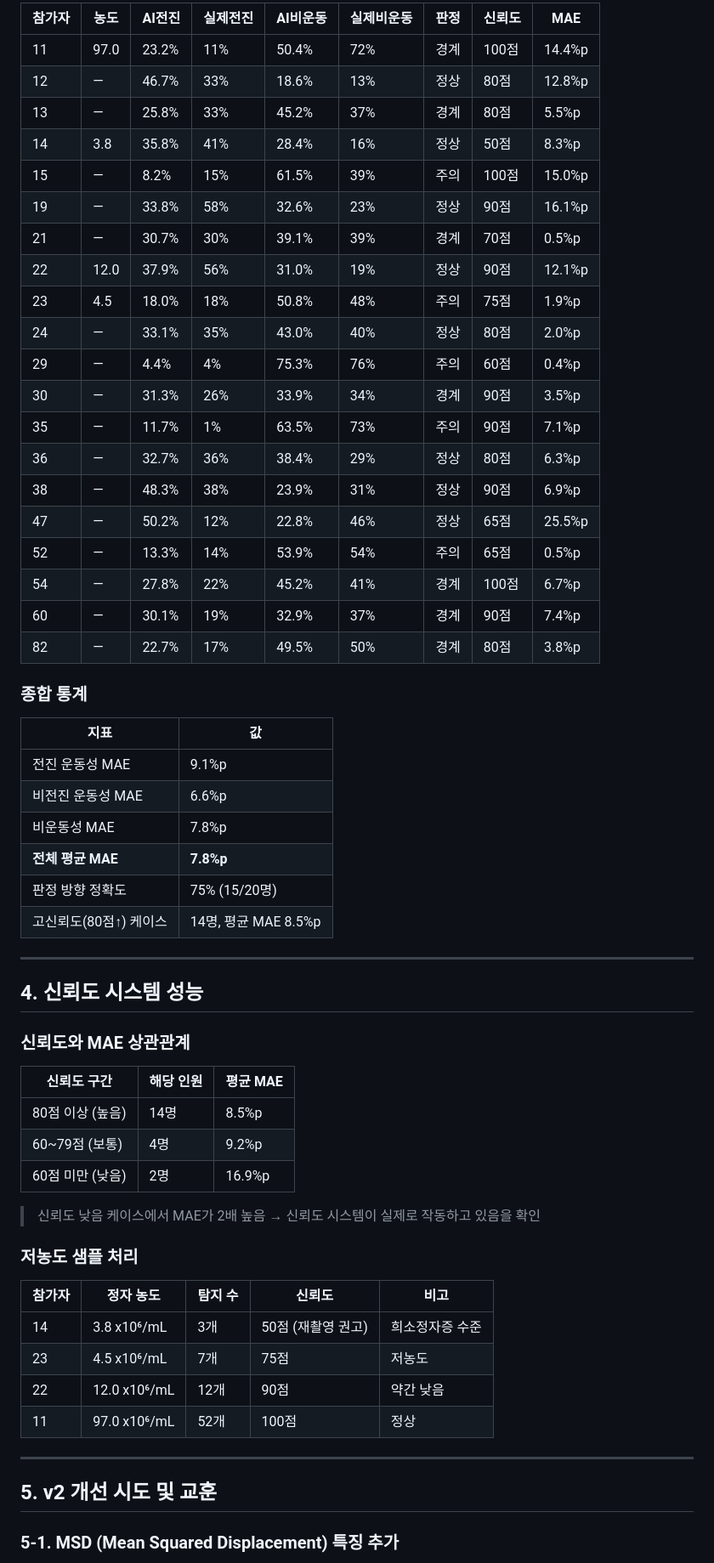
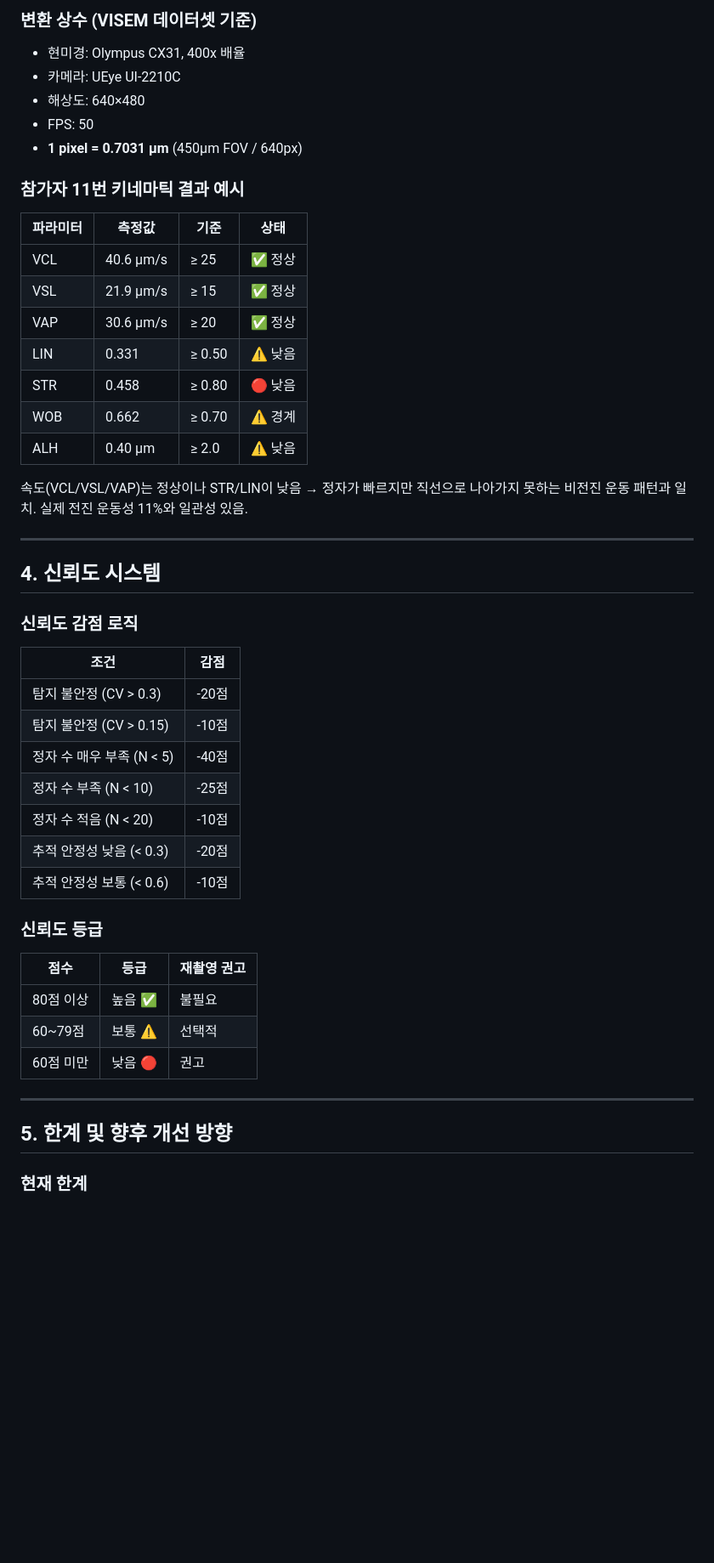
Before and after one commit to MoriochoRadio/seed-project, a Markdown page: docs/performance.md, the part around one of its changes. Shown at 85% size. Rendered like a GitHub page; blank space fills up the shorter version.

```diff
--- a/docs/performance.md
+++ b/docs/performance.md
@@ -94,64 +130,55 @@
 
-| 참가자 | 농도 | AI전진 | 실제전진 | AI비운동 | 실제비운동 | 판정 | 신뢰도 | MAE |
-|---|---|---|---|---|---|---|---|---|
-| 11 | 97.0 | 23.2% | 11% | 50.4% | 72% | 경계 | 100점 | 14.4%p |
-| 12 | — | 46.7% | 33% | 18.6% | 13% | 정상 | 80점 | 12.8%p |
-| 13 | — | 25.8% | 33% | 45.2% | 37% | 경계 | 80점 | 5.5%p |
-| 14 | 3.8 | 35.8% | 41% | 28.4% | 16% | 정상 | 50점 | 8.3%p |
-| 15 | — | 8.2% | 15% | 61.5% | 39% | 주의 | 100점 | 15.0%p |
-| 19 | — | 33.8% | 58% | 32.6% | 23% | 정상 | 90점 | 16.1%p |
-| 21 | — | 30.7% | 30% | 39.1% | 39% | 경계 | 70점 | 0.5%p |
-| 22 | 12.0 | 37.9% | 56% | 31.0% | 19% | 정상 | 90점 | 12.1%p |
-| 23 | 4.5 | 18.0% | 18% | 50.8% | 48% | 주의 | 75점 | 1.9%p |
-| 24 | — | 33.1% | 35% | 43.0% | 40% | 정상 | 80점 | 2.0%p |
-| 29 | — | 4.4% | 4% | 75.3% | 76% | 주의 | 60점 | 0.4%p |
-| 30 | — | 31.3% | 26% | 33.9% | 34% | 경계 | 90점 | 3.5%p |
-| 35 | — | 11.7% | 1% | 63.5% | 73% | 주의 | 90점 | 7.1%p |
-| 36 | — | 32.7% | 36% | 38.4% | 29% | 정상 | 80점 | 6.3%p |
-| 38 | — | 48.3% | 38% | 23.9% | 31% | 정상 | 90점 | 6.9%p |
-| 47 | — | 50.2% | 12% | 22.8% | 46% | 정상 | 65점 | 25.5%p |
-| 52 | — | 13.3% | 14% | 53.9% | 54% | 주의 | 65점 | 0.5%p |
-| 54 | — | 27.8% | 22% | 45.2% | 41% | 경계 | 100점 | 6.7%p |
-| 60 | — | 30.1% | 19% | 32.9% | 37% | 경계 | 90점 | 7.4%p |
-| 82 | — | 22.7% | 17% | 49.5% | 50% | 경계 | 80점 | 3.8%p |
+### 변환 상수 (VISEM 데이터셋 기준)
 
-### 종합 통계
+- 현미경: Olympus CX31, 400x 배율
+- 카메라: UEye UI-2210C
+- 해상도: 640×480
+- FPS: 50
+- **1 pixel = 0.7031 µm** (450µm FOV / 640px)
 
-| 지표 | 값 |
-|---|---|
-| 전진 운동성 MAE | 9.1%p |
-| 비전진 운동성 MAE | 6.6%p |
-| 비운동성 MAE | 7.8%p |
-| **전체 평균 MAE** | **7.8%p** |
-| 판정 방향 정확도 | 75% (15/20명) |
-| 고신뢰도(80점↑) 케이스 | 14명, 평균 MAE 8.5%p |
+### 참가자 11번 키네마틱 결과 예시
+
+| 파라미터 | 측정값 | 기준 | 상태 |
+|---|---|---|---|
+| VCL | 40.6 µm/s | ≥ 25 | ✅ 정상 |
+| VSL | 21.9 µm/s | ≥ 15 | ✅ 정상 |
+| VAP | 30.6 µm/s | ≥ 20 | ✅ 정상 |
+| LIN | 0.331 | ≥ 0.50 | ⚠️ 낮음 |
+| STR | 0.458 | ≥ 0.80 | 🔴 낮음 |
+| WOB | 0.662 | ≥ 0.70 | ⚠️ 경계 |
+| ALH | 0.40 µm | ≥ 2.0 | ⚠️ 낮음 |
+
+속도(VCL/VSL/VAP)는 정상이나 STR/LIN이 낮음 → 정자가 빠르지만
+직선으로 나아가지 못하는 비전진 운동 패턴과 일치. 실제 전진 운동성
+11%와 일관성 있음.
 
 ---
 
-## 4. 신뢰도 시스템 성능
+## 4. 신뢰도 시스템
 
-### 신뢰도와 MAE 상관관계
+### 신뢰도 감점 로직
 
-| 신뢰도 구간 | 해당 인원 | 평균 MAE |
+| 조건 | 감점 |
+|---|---|
+| 탐지 불안정 (CV > 0.3) | -20점 |
+| 탐지 불안정 (CV > 0.15) | -10점 |
+| 정자 수 매우 부족 (N < 5) | -40점 |
+| 정자 수 부족 (N < 10) | -25점 |
+| 정자 수 적음 (N < 20) | -10점 |
+| 추적 안정성 낮음 (< 0.3) | -20점 |
+| 추적 안정성 보통 (< 0.6) | -10점 |
+
+### 신뢰도 등급
+
+| 점수 | 등급 | 재촬영 권고 |
 |---|---|---|
-| 80점 이상 (높음) | 14명 | 8.5%p |
-| 60~79점 (보통) | 4명 | 9.2%p |
-| 60점 미만 (낮음) | 2명 | 16.9%p |
-
-> 신뢰도 낮음 케이스에서 MAE가 2배 높음 → 신뢰도 시스템이 실제로 작동하고 있음을 확인
-
-### 저농도 샘플 처리
-
-| 참가자 | 정자 농도 | 탐지 수 | 신뢰도 | 비고 |
-|---|---|---|---|---|
-| 14 | 3.8 x10⁶/mL | 3개 | 50점 (재촬영 권고) | 희소정자증 수준 |
-| 23 | 4.5 x10⁶/mL | 7개 | 75점 | 저농도 |
-| 22 | 12.0 x10⁶/mL | 12개 | 90점 | 약간 낮음 |
-| 11 | 97.0 x10⁶/mL | 52개 | 100점 | 정상 |
+| 80점 이상 | 높음 ✅ | 불필요 |
+| 60~79점 | 보통 ⚠️ | 선택적 |
+| 60점 미만 | 낮음 🔴 | 권고 |
 
 ---
 
-## 5. v2 개선 시도 및 교훈
+## 5. 한계 및 향후 개선 방향
 
-### 5-1. MSD (Mean Squared Displacement) 특징 추가
+### 현재 한계
 
```
Also changed, not shown: other parts of docs/performance.md (+114 -115 lines).
